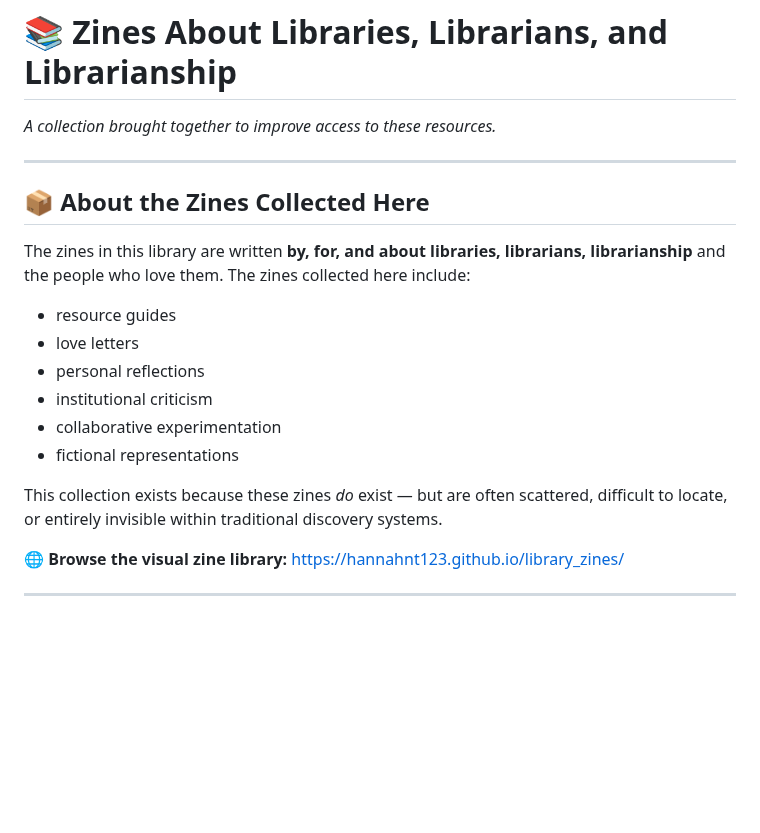
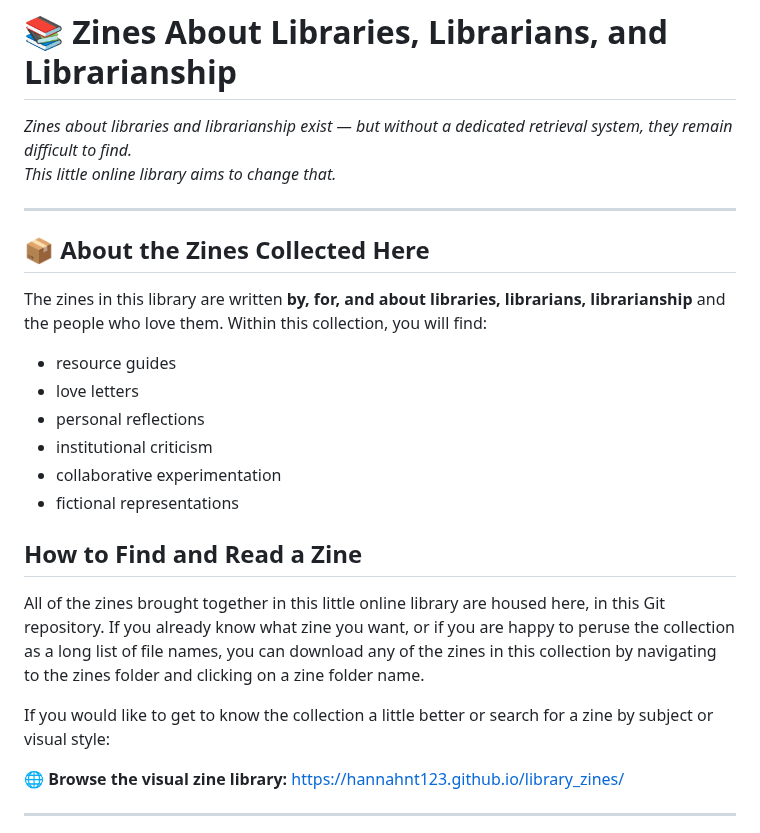
Before and after one commit to HannahNT123/library_zines, a Markdown page: README.md, the part around one of its changes. GitHub-like rendering; blank space fills up the shorter version.

```diff
--- a/README.md
+++ b/README.md
@@ -1,12 +1,13 @@
 # 📚 Zines About Libraries, Librarians, and Librarianship
 
-*A collection brought together to improve access to these resources.*
+*Zines about libraries and librarianship exist — but without a dedicated retrieval system, they remain difficult to find.
+This little online library aims to change that.*
 
 ---
 
 ## 📦 About the Zines Collected Here
 
-The zines in this library are written **by, for, and about libraries, librarians, librarianship** and the people who love them. The zines collected here include:
+The zines in this library are written **by, for, and about libraries, librarians, librarianship** and the people who love them. Within this collection, you will find:
 
 - resource guides
 - love letters
@@ -15,7 +16,11 @@ The zines in this library are written **by, for, and about libraries, librarians
 - collaborative experimentation
 - fictional representations
 
-This collection exists because these zines *do* exist — but are often scattered, difficult to locate, or entirely invisible within traditional discovery systems.
+## How to Find and Read a Zine
+
+All of the zines brought together in this little online library are housed here, in this Git repository. If you already know what zine you want, or if you are happy to peruse the collection as a long list of file names, you can download any of the zines in this collection by navigating to the zines folder and clicking on a zine folder name.
+
+If you would like to get to know the collection a little better or search for a zine by subject or visual style:
 
 🌐 **Browse the visual zine library:**
 https://hannahnt123.github.io/library_zines/
```
Also changed, not shown: other parts of README.md (+48 -12 lines).
